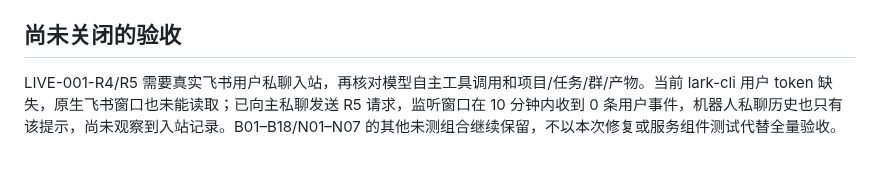
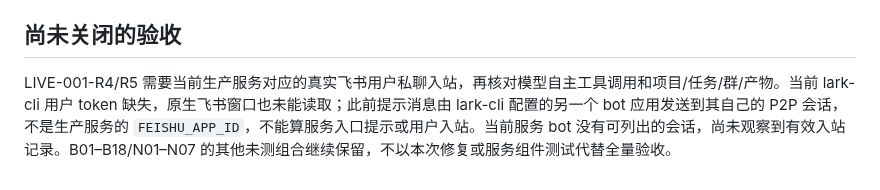
Before and after one commit to hewenyu/herdr-agent, a Markdown page: docs/live-evidence-e24-retained-group.md, the part around the change. Drawn GitHub-style.

Commit message:
docs: correct feishu ingress app boundary

```diff
--- a/docs/live-evidence-e24-retained-group.md
+++ b/docs/live-evidence-e24-retained-group.md
@@ -46,4 +46,4 @@
 
 ## 尚未关闭的验收
 
-LIVE-001-R4/R5 需要真实飞书用户私聊入站，再核对模型自主工具调用和项目/任务/群/产物。当前 lark-cli 用户 token 缺失，原生飞书窗口也未能读取；已向主私聊发送 R5 请求，监听窗口在 10 分钟内收到 0 条用户事件，机器人私聊历史也只有该提示，尚未观察到入站记录。B01–B18/N01–N07 的其他未测组合继续保留，不以本次修复或服务组件测试代替全量验收。
+LIVE-001-R4/R5 需要当前生产服务对应的真实飞书用户私聊入站，再核对模型自主工具调用和项目/任务/群/产物。当前 lark-cli 用户 token 缺失，原生飞书窗口也未能读取；此前提示消息由 lark-cli 配置的另一个 bot 应用发送到其自己的 P2P 会话，不是生产服务的 `FEISHU_APP_ID`，不能算服务入口提示或用户入站。当前服务 bot 没有可列出的会话，尚未观察到有效入站记录。B01–B18/N01–N07 的其他未测组合继续保留，不以本次修复或服务组件测试代替全量验收。
```
Also changed, not shown: docs/live-validation.md (+1 -1 lines).
